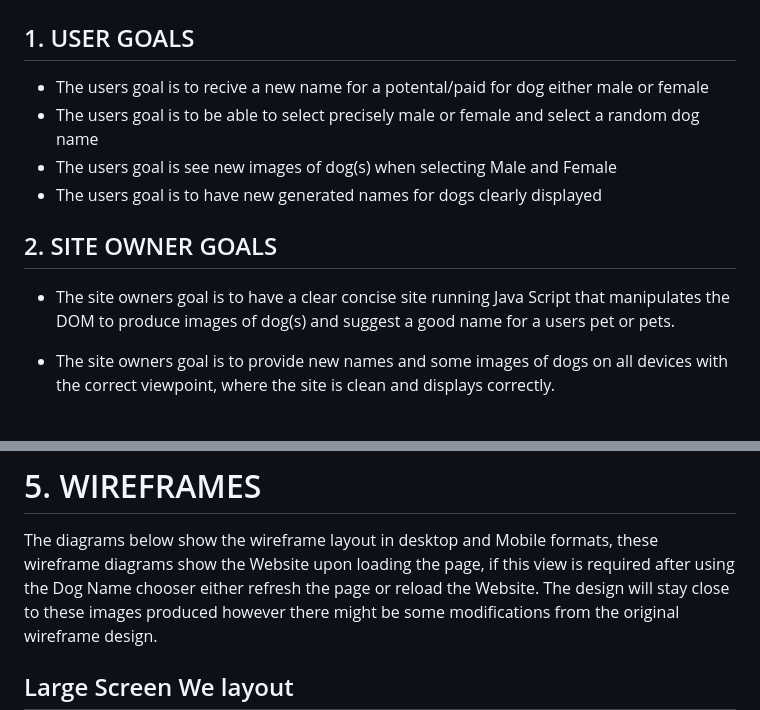
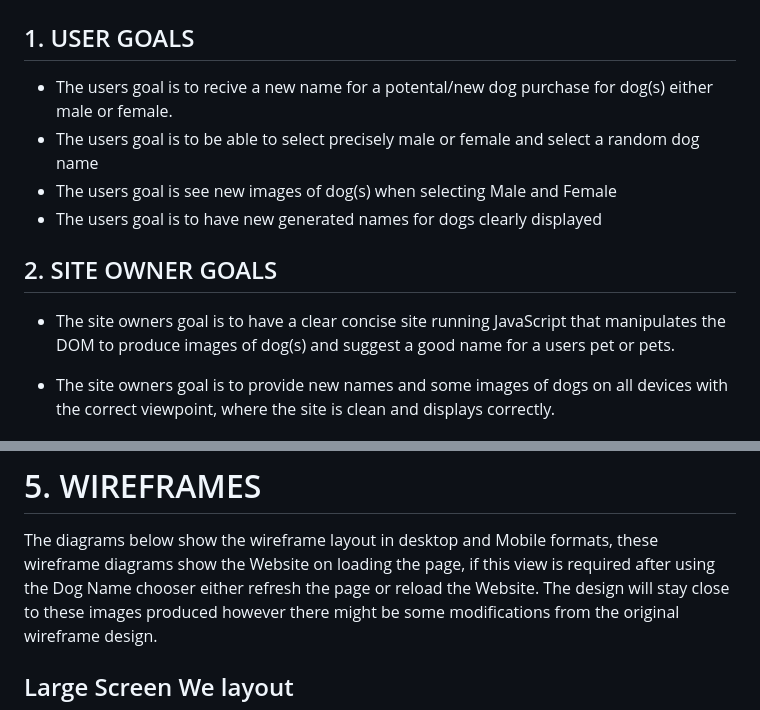
Before and after one commit to StaysafeUK/PetNameChooserJS, a Markdown page: README.md, 2 parts joined by grey strips. Drawn GitHub-style.

Commit message:
minor modifications throughout README.md JRE V1.3 20082024 1230

```diff
--- a/README.md
+++ b/README.md
@@ -6,14 +6,15 @@
 
 ## 1. USER GOALS
 
-- The users goal is to recive a new name for a potental/paid for dog either male or female
+- The users goal is to recive a new name for a potental/new dog purchase for dog(s) either male or
+female.
 - The users goal is to be able to select precisely male or female and select a random dog name
 - The users goal is see new images of dog(s) when selecting Male and Female
 - The users goal is to have new generated names for dogs clearly displayed
 
 ## 2. SITE OWNER GOALS
 
-- The site owners goal is to have a clear concise site running Java Script that manipulates the DOM
+- The site owners goal is to have a clear concise site running JavaScript that manipulates the DOM
 to produce images of dog(s) and suggest a good name for a users pet or pets.
 
 - The site owners goal is to provide new names and some images of dogs on all devices with the correct
@@ -74,7 +75,7 @@ to highlight my ability to manipulate the DOM.
 # 5. WIREFRAMES
 
 The diagrams below show the wireframe layout in desktop and Mobile formats,  these wireframe diagrams
-show the Website upon loading the page,  if this view is required after using the Dog Name chooser
+show the Website on loading the page,  if this view is required after using the Dog Name chooser
 either refresh the page or reload the Website. The design will stay close to these images produced
 however there might be some modifications from the original wireframe design.
 
```
Also changed, not shown: other parts of README.md (+1 -1 lines).
